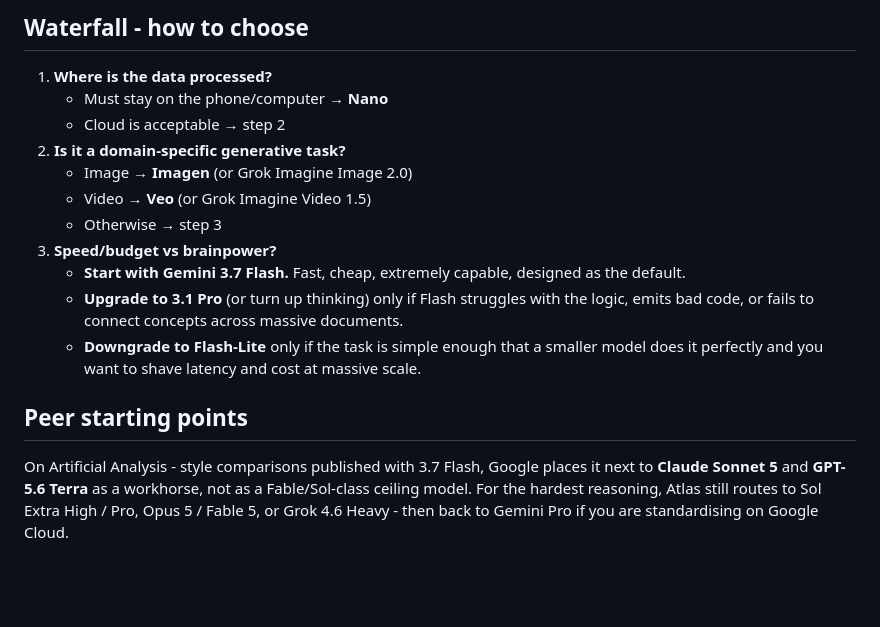
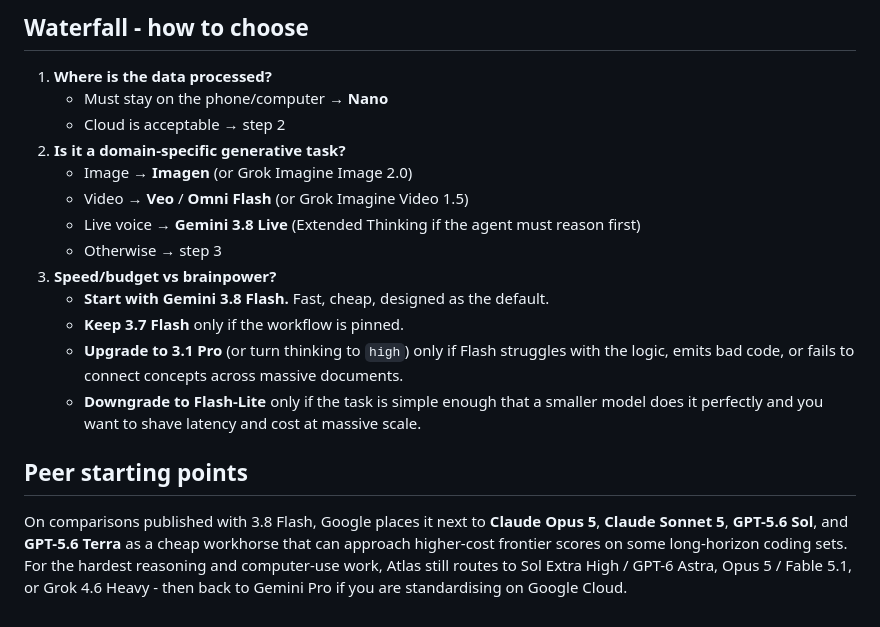
Before and after one commit to itsual/frontier-atlas, a Markdown page: guides/google.md, the part around one of its changes. Drawn GitHub-style; blank space fills up the shorter version.

```diff
--- a/guides/google.md
+++ b/guides/google.md
@@ -34,18 +44,20 @@ Thinking is built into the 3.x Flash line. Treat “deliberate thinking” as a
 
-## Waterfall  -  how to choose
+## Waterfall - how to choose
 
 1. **Where is the data processed?**
    - Must stay on the phone/computer → **Nano**
    - Cloud is acceptable → step 2
 2. **Is it a domain-specific generative task?**
    - Image → **Imagen** (or Grok Imagine Image 2.0)
-   - Video → **Veo** (or Grok Imagine Video 1.5)
+   - Video → **Veo** / **Omni Flash** (or Grok Imagine Video 1.5)
+   - Live voice → **Gemini 3.8 Live** (Extended Thinking if the agent must reason first)
    - Otherwise → step 3
 3. **Speed/budget vs brainpower?**
-   - **Start with Gemini 3.7 Flash.** Fast, cheap, extremely capable, designed as the default.
-   - **Upgrade to 3.1 Pro** (or turn up thinking) only if Flash struggles with the logic, emits bad code, or fails to connect concepts across massive documents.
+   - **Start with Gemini 3.8 Flash.** Fast, cheap, designed as the default.
+   - **Keep 3.7 Flash** only if the workflow is pinned.
+   - **Upgrade to 3.1 Pro** (or turn thinking to `high`) only if Flash struggles with the logic, emits bad code, or fails to connect concepts across massive documents.
    - **Downgrade to Flash-Lite** only if the task is simple enough that a smaller model does it perfectly and you want to shave latency and cost at massive scale.
 
 ## Peer starting points
 
-On Artificial Analysis - style comparisons published with 3.7 Flash, Google places it next to **Claude Sonnet 5** and **GPT-5.6 Terra** as a workhorse, not as a Fable/Sol-class ceiling model. For the hardest reasoning, Atlas still routes to Sol Extra High / Pro, Opus 5 / Fable 5, or Grok 4.6 Heavy  -  then back to Gemini Pro if you are standardising on Google Cloud.
+On comparisons published with 3.8 Flash, Google places it next to **Claude Opus 5**, **Claude Sonnet 5**, **GPT-5.6 Sol**, and **GPT-5.6 Terra** as a cheap workhorse that can approach higher-cost frontier scores on some long-horizon coding sets. For the hardest reasoning and computer-use work, Atlas still routes to Sol Extra High / GPT-6 Astra, Opus 5 / Fable 5.1, or Grok 4.6 Heavy - then back to Gemini Pro if you are standardising on Google Cloud.
```
Also changed, not shown: other parts of guides/google.md (+23 -13 lines).
